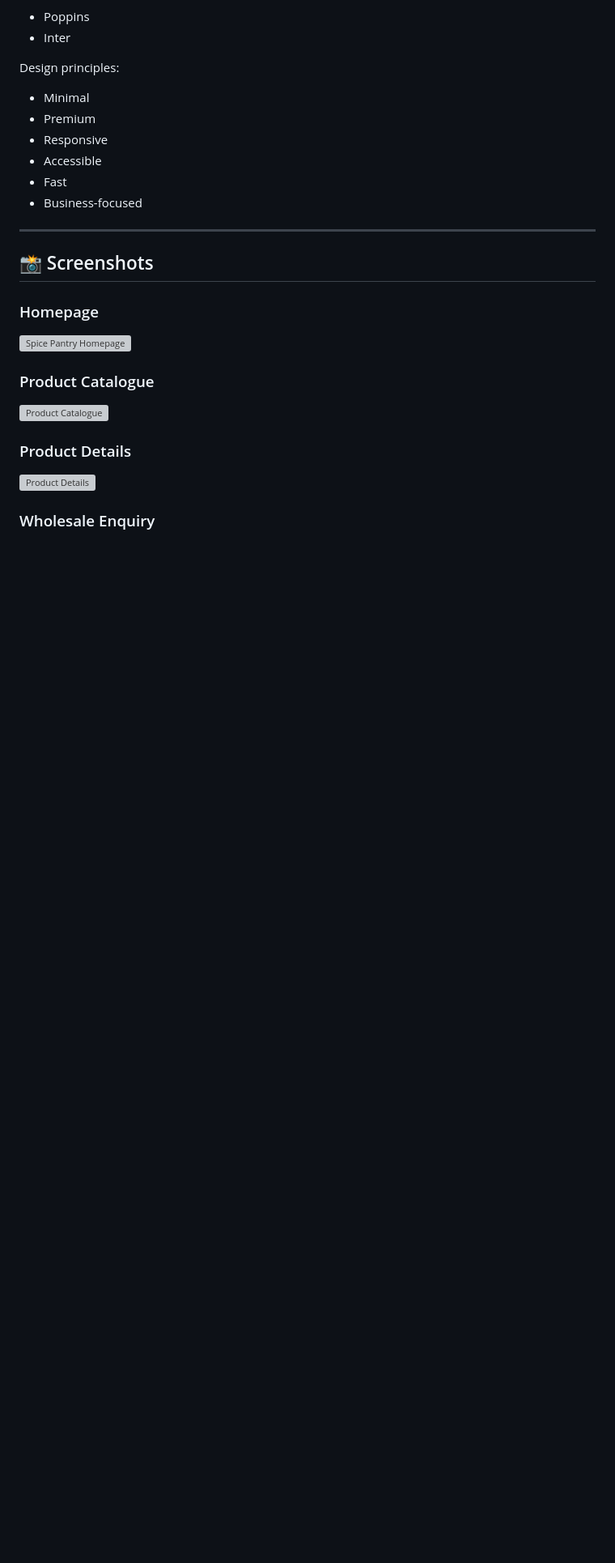
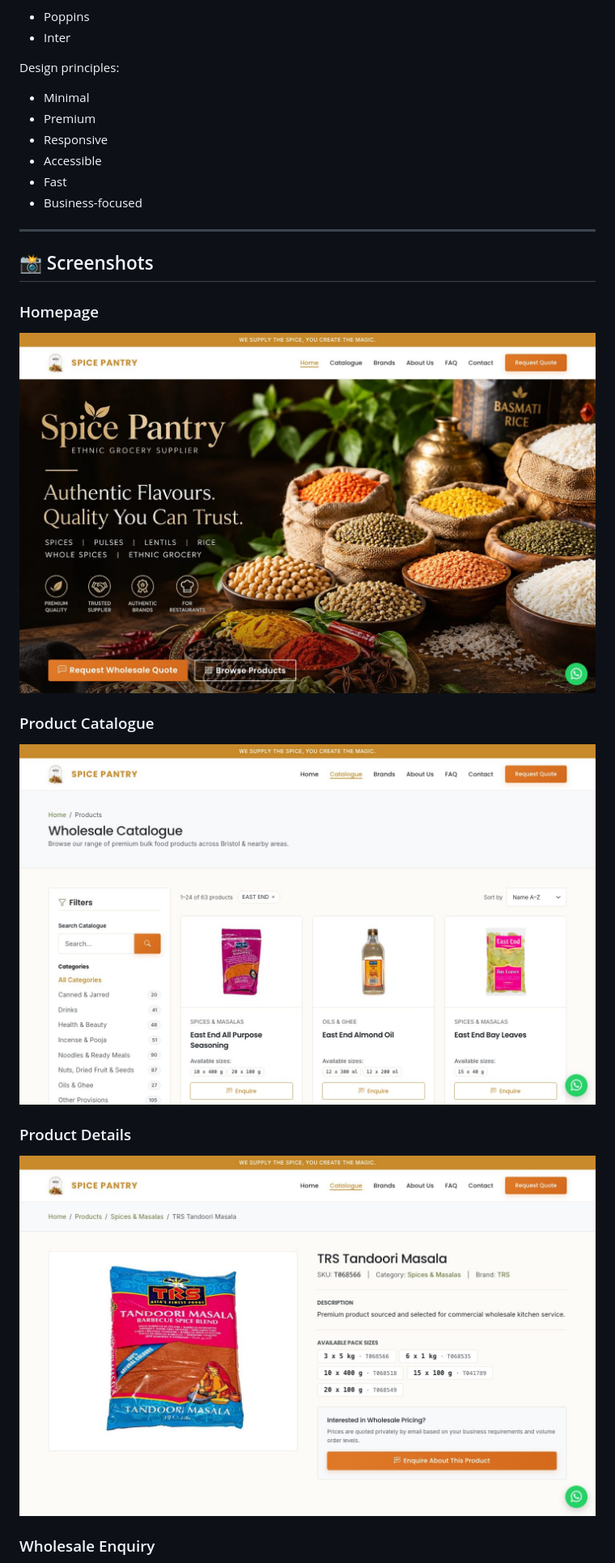
Before and after one commit to rinkalpatel776-cpu/Desi-Roots, a Markdown page: README.md, the part around one of its changes. Shown at 81% size. Rendered like a GitHub page; pictures changed too: screenshots/homepage.jpg (added), screenshots/product-detail.jpg (added), screenshots/products.jpg (added); blank space fills up the shorter version; grey boxes are pictures that could not be loaded.

```diff
--- a/README.md
+++ b/README.md
@@ -119,15 +117,15 @@ Design principles:
 
 ### Homepage
 
-![Spice Pantry Homepage](screenshots/homepage.png)
+![Spice Pantry Homepage](screenshots/homepage.jpg)
 
 ### Product Catalogue
 
-![Product Catalogue](screenshots/products.png)
+![Product Catalogue](screenshots/products.jpg)
 
 ### Product Details
 
-![Product Details](screenshots/product-detail.png)
+![Product Details](screenshots/product-detail.jpg)
 
 ### Wholesale Enquiry
 
```
Also changed, not shown: other parts of README.md (+12 -16 lines), screenshots/enquiry-form.jpg (added).
